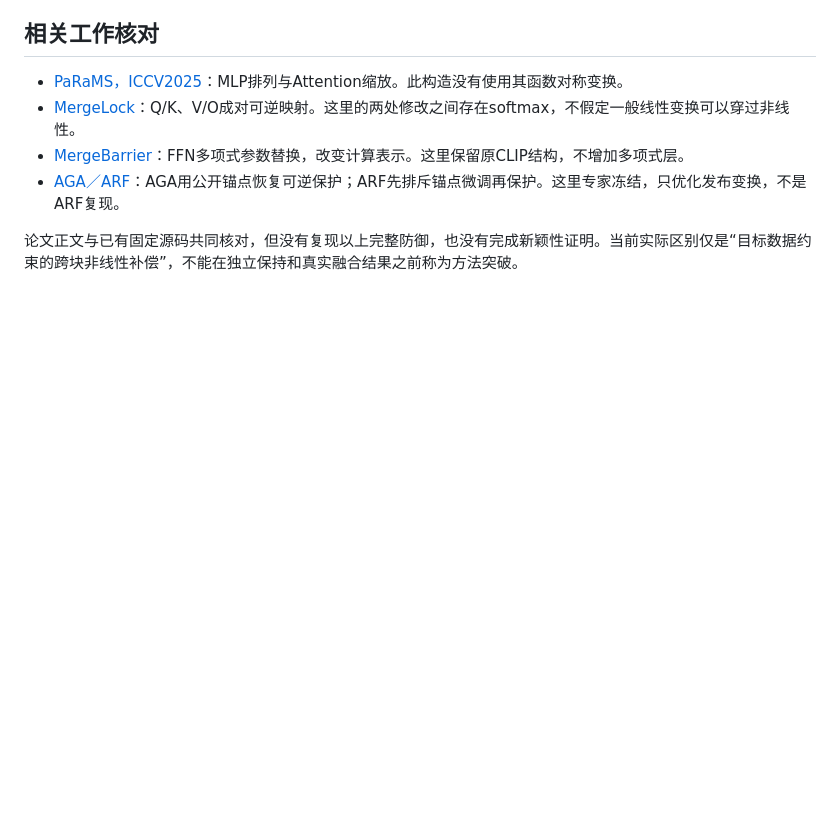
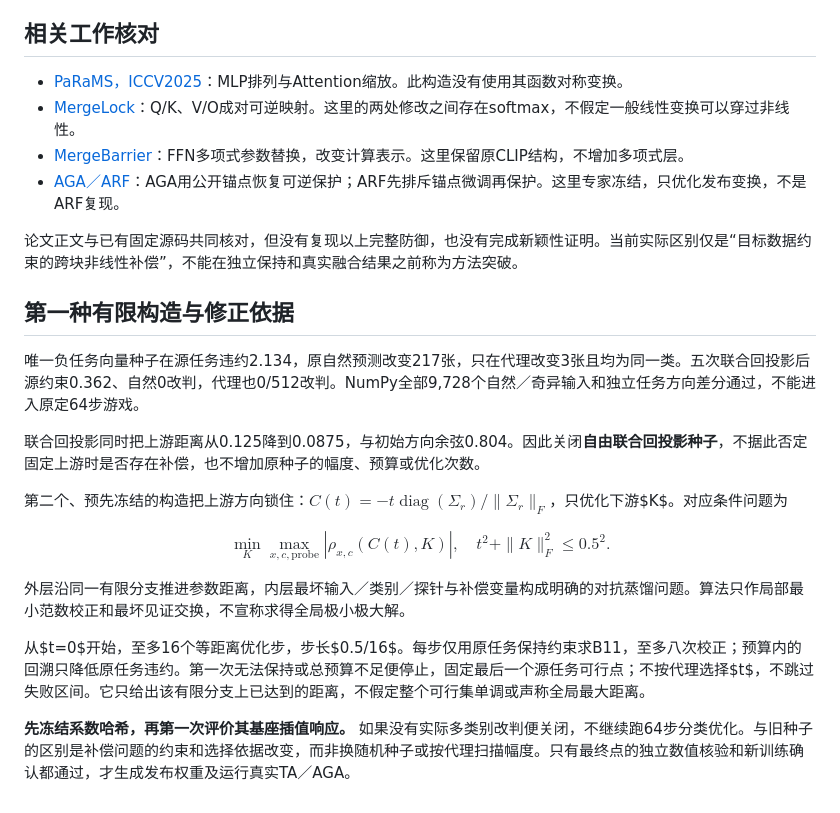
Before and after one commit to Jpl-hub/posthoc-merge-security, a Markdown page: notes/phase2_attention_cascade.md, the part around the change. Rendered like a GitHub page; blank space fills up the shorter version.

Commit message:
Specify finite source-only minmax completion and nonmonotone continuation limits

```diff
--- a/notes/phase2_attention_cascade.md
+++ b/notes/phase2_attention_cascade.md
@@ -46,3 +46,19 @@ $$\min_{q\in\Delta_K}\sum_kq_kH_k(c)+\tau\operatorname{KL}(q\|\mathbf1/K)
 - [AGA／ARF](https://arxiv.org/html/2606.30360v1)：AGA用公开锚点恢复可逆保护；ARF先排斥锚点微调再保护。这里专家冻结，只优化发布变换，不是ARF复现。
 
 论文正文与已有固定源码共同核对，但没有复现以上完整防御，也没有完成新颖性证明。当前实际区别仅是“目标数据约束的跨块非线性补偿”，不能在独立保持和真实融合结果之前称为方法突破。
+
+## 第一种有限构造与修正依据
+
+唯一负任务向量种子在源任务违约2.134，原自然预测改变217张，只在代理改变3张且均为同一类。五次联合回投影后源约束0.362、自然0改判，代理也0/512改判。NumPy全部9,728个自然／奇异输入和独立任务方向差分通过，不能进入原定64步游戏。
+
+联合回投影同时把上游距离从0.125降到0.0875，与初始方向余弦0.804。因此关闭**自由联合回投影种子**，不据此否定固定上游时是否存在补偿，也不增加原种子的幅度、预算或优化次数。
+
+第二个、预先冻结的构造把上游方向锁住：$C(t)=-t\operatorname{diag}(\Sigma_r)/\|\Sigma_r\|_F$，只优化下游$K$。对应条件问题为
+
+$$\min_K\max_{x,c,\mathrm{probe}}|\rho_{x,c}(C(t),K)|,\quad t^2+\|K\|_F^2\le0.5^2.$$
+
+外层沿同一有限分支推进参数距离，内层最坏输入／类别／探针与补偿变量构成明确的对抗蒸馏问题。算法只作局部最小范数校正和最坏见证交换，不宣称求得全局极小极大解。
+
+从$t=0$开始，至多16个等距离优化步，步长$0.5/16$。每步仅用原任务保持约束求B11，至多八次校正；预算内的回溯只降低原任务违约。第一次无法保持或总预算不足便停止，固定最后一个源任务可行点；不按代理选择$t$，不跳过失败区间。它只给出该有限分支上已达到的距离，不假定整个可行集单调或声称全局最大距离。
+
+**先冻结系数哈希，再第一次评价其基座插值响应。** 如果没有实际多类别改判便关闭，不继续跑64步分类优化。与旧种子的区别是补偿问题的约束和选择依据改变，而非换随机种子或按代理扫描幅度。只有最终点的独立数值核验和新训练确认都通过，才生成发布权重及运行真实TA／AGA。
```
